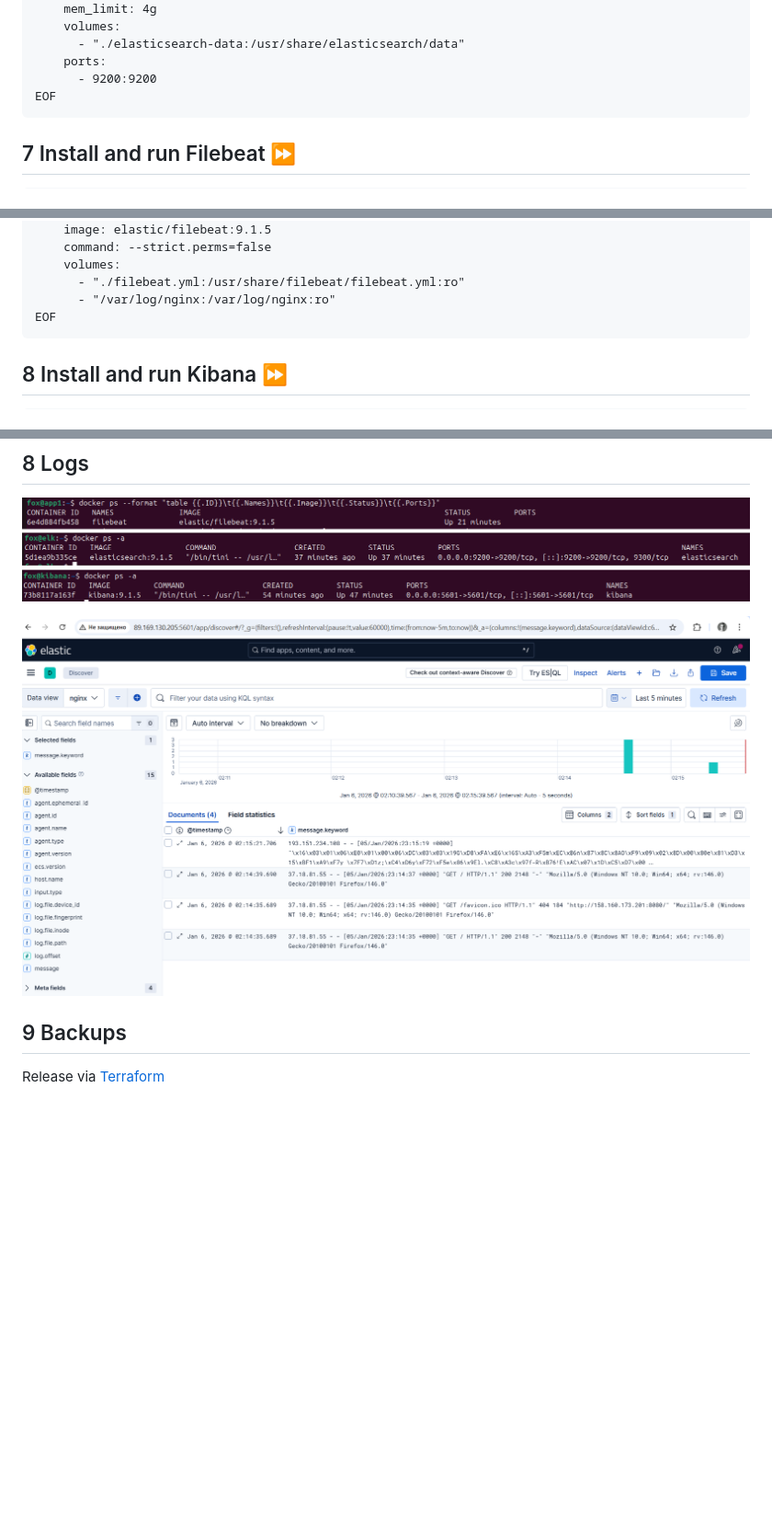
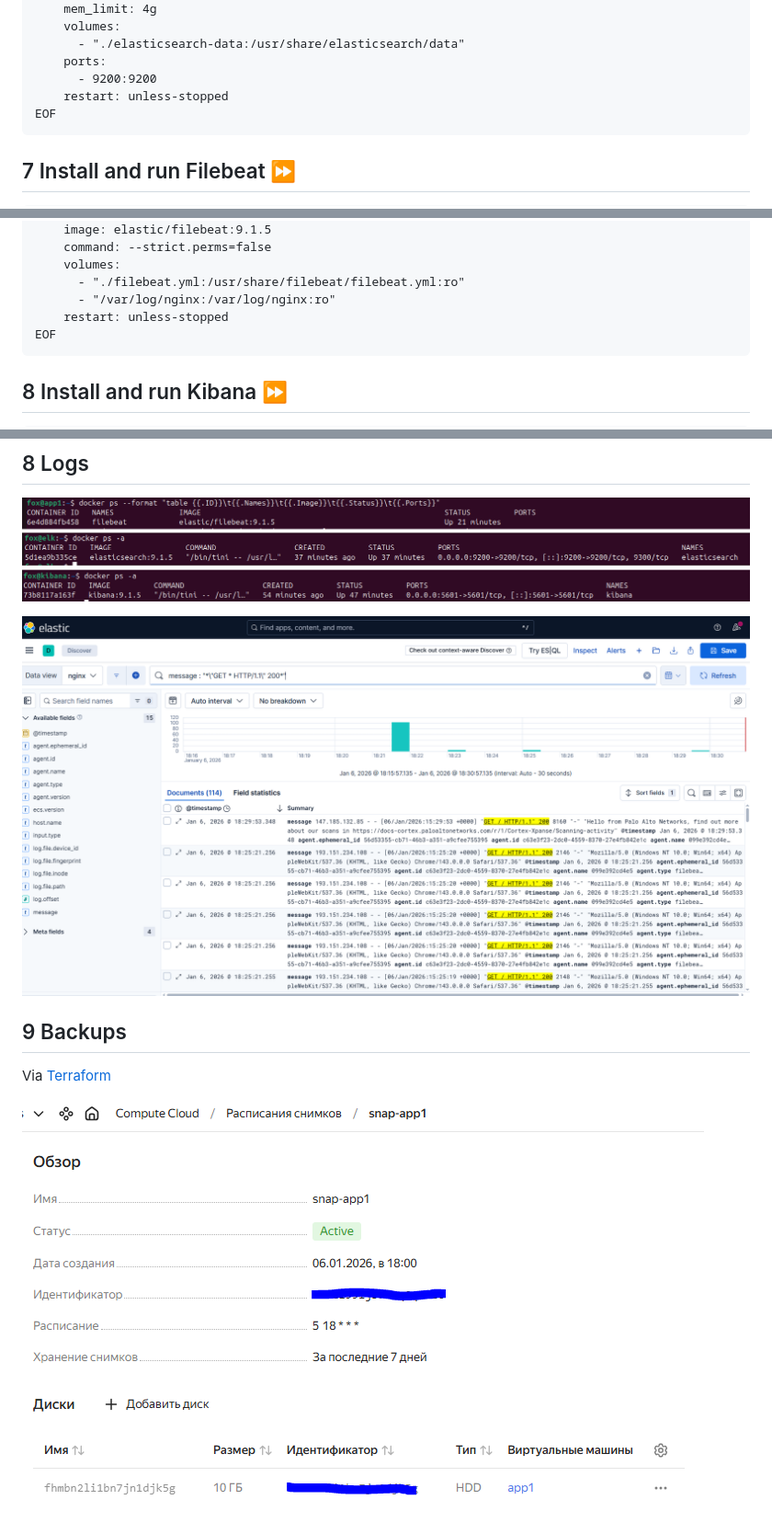
Before and after one commit to gantsevich-yuri/kurs-project, a Markdown page: README.md, 3 parts joined by grey strips. Shown: that part at 92% size. Drawn GitHub-style; pictures changed too: kibana.png, snapshot.png (added); blank space fills up the shorter version.

````diff
--- a/README.md
+++ b/README.md
@@ -207,6 +207,7 @@ services:
       - "./elasticsearch-data:/usr/share/elasticsearch/data"
     ports:
       - 9200:9200
+    restart: unless-stopped
 EOF
 ```
 
@@ -243,6 +244,7 @@ services:
     volumes:
       - "./filebeat.yml:/usr/share/filebeat/filebeat.yml:ro"
       - "/var/log/nginx:/var/log/nginx:ro"
+    restart: unless-stopped
 EOF
 ```
 
@@ -296,4 +298,6 @@ EOF
 ![kibana](kibana.png)
 
 ## 9 Backups
-Release via [Terraform](https://github.com/gantsevich-yuri/kurs-project/tree/main/terraform)
+Via [Terraform](https://github.com/gantsevich-yuri/kurs-project/tree/main/terraform)
+
+![snapshot](snapshot.png)
````
Also changed, not shown: 3 other files.
